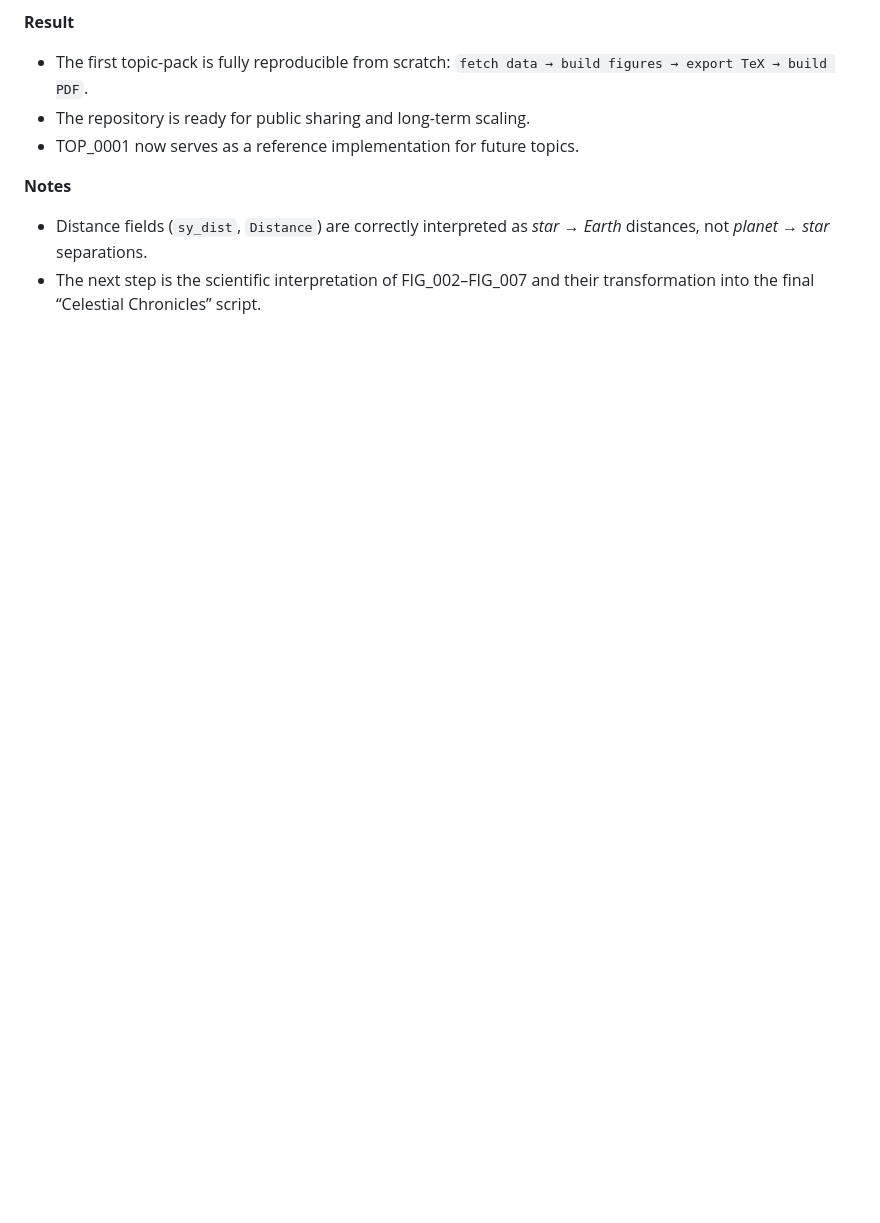
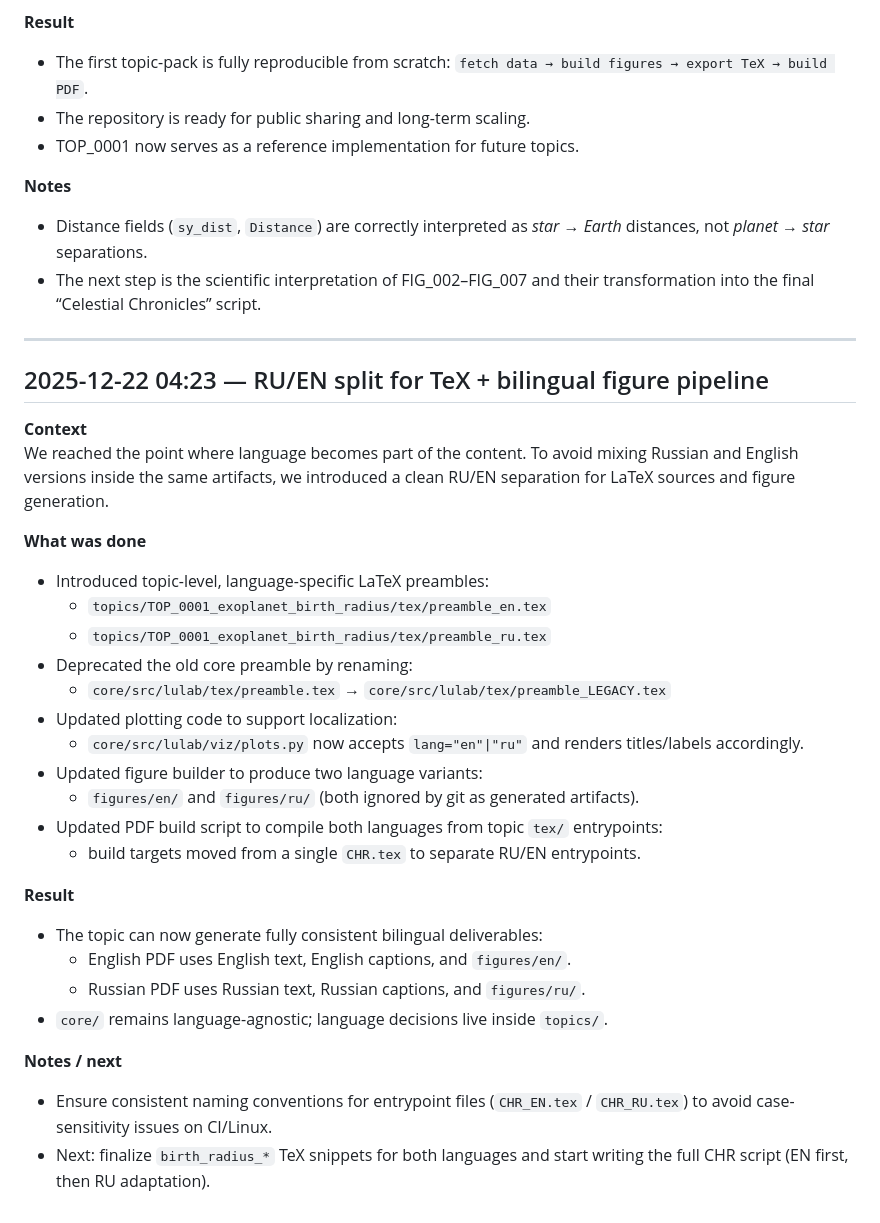
Before and after one commit to stellar-attractor/attractor-lab, a Markdown page: docs/engineering-log/2025-12-20-foundation-log.md, the part around the change. Drawn GitHub-style; blank space fills up the shorter version.

Commit message:
Log RU/EN split for TeX and bilingual figures

```diff
--- a/docs/engineering-log/2025-12-20-foundation-log.md
+++ b/docs/engineering-log/2025-12-20-foundation-log.md
@@ -130,3 +130,33 @@ The first complete end-to-end pass for topic TOP_0001 (Exoplanet Birth Radius) h
   *star → Earth* distances, not *planet → star* separations.
 - The next step is the scientific interpretation of FIG_002–FIG_007
   and their transformation into the final “Celestial Chronicles” script.
+
+---
+
+## 2025-12-22 04:23 — RU/EN split for TeX + bilingual figure pipeline
+
+**Context**
+We reached the point where language becomes part of the content. To avoid mixing Russian and English versions inside the same artifacts, we introduced a clean RU/EN separation for LaTeX sources and figure generation.
+
+**What was done**
+- Introduced topic-level, language-specific LaTeX preambles:
+  - `topics/TOP_0001_exoplanet_birth_radius/tex/preamble_en.tex`
+  - `topics/TOP_0001_exoplanet_birth_radius/tex/preamble_ru.tex`
+- Deprecated the old core preamble by renaming:
+  - `core/src/lulab/tex/preamble.tex` → `core/src/lulab/tex/preamble_LEGACY.tex`
+- Updated plotting code to support localization:
+  - `core/src/lulab/viz/plots.py` now accepts `lang="en"|"ru"` and renders titles/labels accordingly.
+- Updated figure builder to produce two language variants:
+  - `figures/en/` and `figures/ru/` (both ignored by git as generated artifacts).
+- Updated PDF build script to compile both languages from topic `tex/` entrypoints:
+  - build targets moved from a single `CHR.tex` to separate RU/EN entrypoints.
+
+**Result**
+- The topic can now generate fully consistent bilingual deliverables:
+  - English PDF uses English text, English captions, and `figures/en/`.
+  - Russian PDF uses Russian text, Russian captions, and `figures/ru/`.
+- `core/` remains language-agnostic; language decisions live inside `topics/`.
+
+**Notes / next**
+- Ensure consistent naming conventions for entrypoint files (`CHR_EN.tex` / `CHR_RU.tex`) to avoid case-sensitivity issues on CI/Linux.
+- Next: finalize `birth_radius_*` TeX snippets for both languages and start writing the full CHR script (EN first, then RU adaptation).
```
